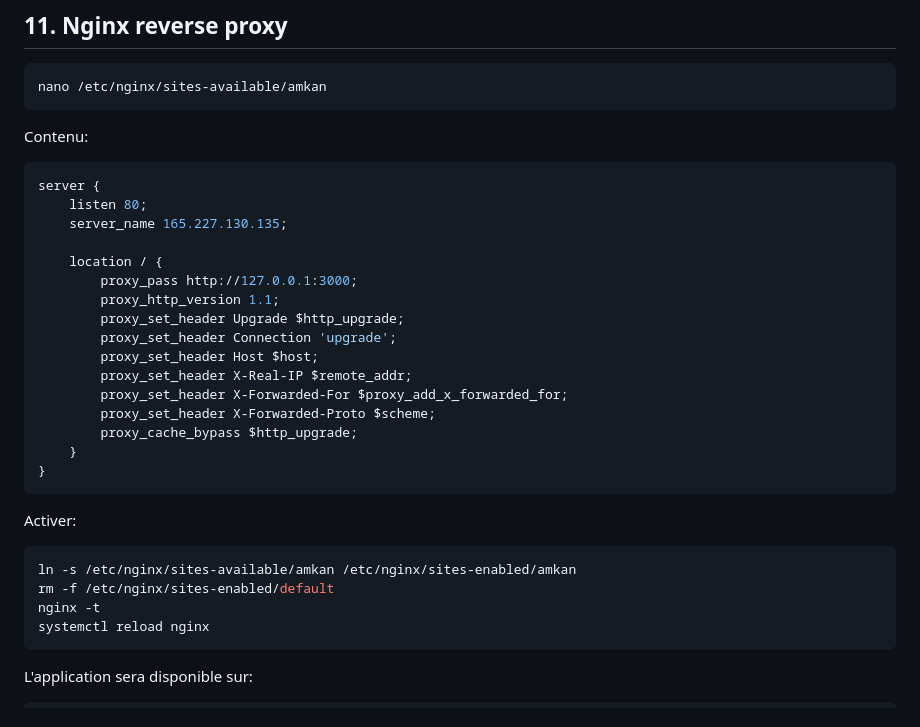
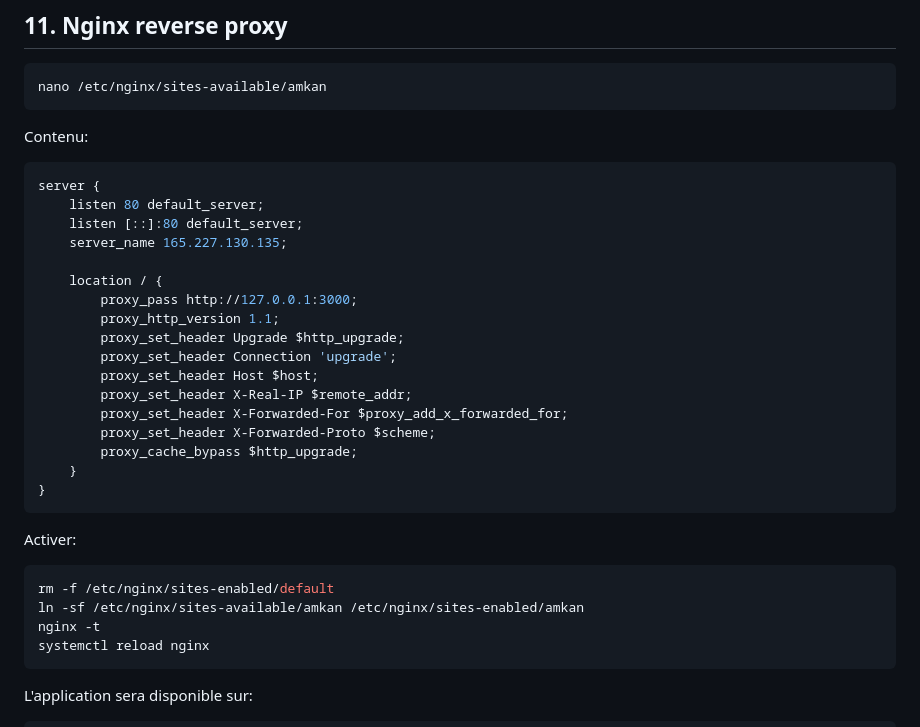
Before and after one commit to boulouzanacer/amkan, a Markdown page: docs/digitalocean-vps.md, the part around one of its changes. Drawn GitHub-style.

````diff
--- a/docs/digitalocean-vps.md
+++ b/docs/digitalocean-vps.md
@@ -154,7 +154,8 @@ Contenu:
 
 ```nginx
 server {
-    listen 80;
+    listen 80 default_server;
+    listen [::]:80 default_server;
     server_name 165.227.130.135;
 
     location / {
@@ -174,8 +175,8 @@ server {
 Activer:
 
 ```bash
-ln -s /etc/nginx/sites-available/amkan /etc/nginx/sites-enabled/amkan
 rm -f /etc/nginx/sites-enabled/default
+ln -sf /etc/nginx/sites-available/amkan /etc/nginx/sites-enabled/amkan
 nginx -t
 systemctl reload nginx
 ```
````
Also changed, not shown: other parts of docs/digitalocean-vps.md (+46 -0 lines).
